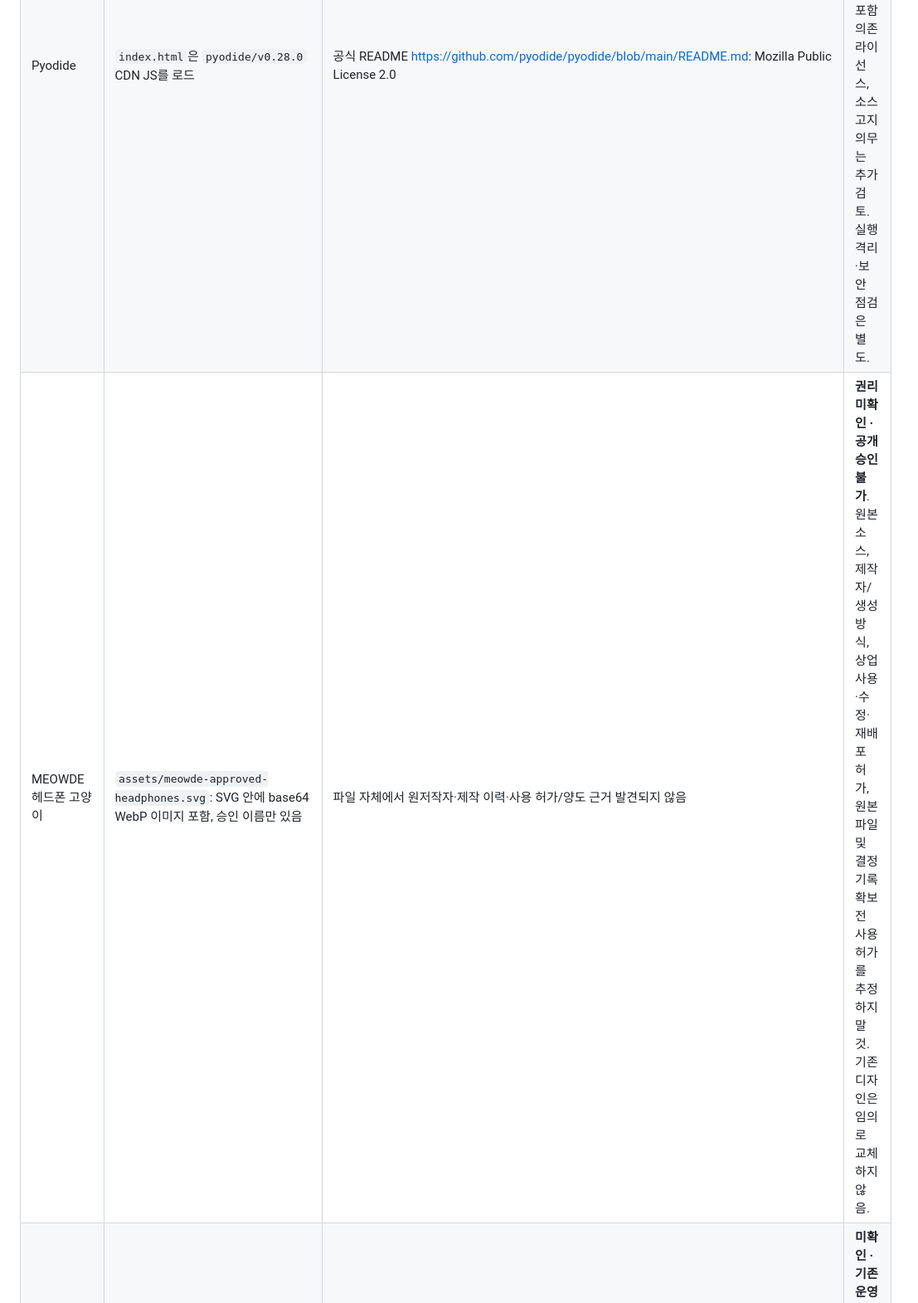
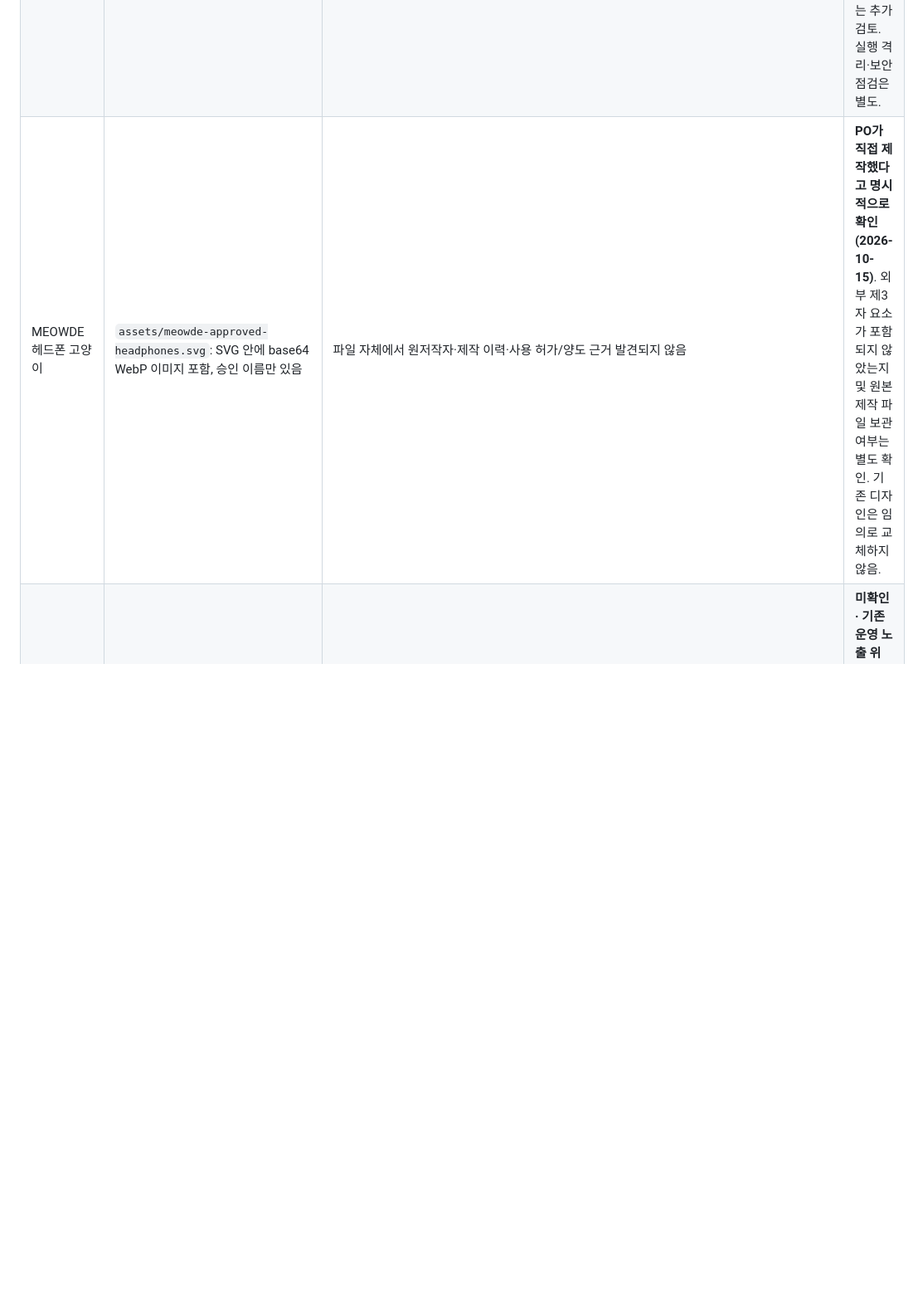
Before and after one commit to andyandmiranda/meowde, a Markdown page: docs/THIRD_PARTY_ASSET_REGISTER.md, the part around one of its changes. Shown at 83% size. Rendered like a GitHub page; blank space fills up the shorter version.

Commit message:
Record PO attestation of original Meowde character authorship

```diff
--- a/docs/THIRD_PARTY_ASSET_REGISTER.md
+++ b/docs/THIRD_PARTY_ASSET_REGISTER.md
@@ -6,7 +6,7 @@
 |---|---|---|---|
 | Pretendard 웹폰트 | `index.html`, `linux-home.html`, `linux-start.html` 등에서 `orioncactus/pretendard@v1.3.9` CDN 참조 | 제작자 공식 README https://github.com/orioncactus/pretendard/blob/main/packages/pretendard/README.md 는 SIL OFL 1.1 및 상업적 사용 허용을 명시. 공식 라이선스 본문 https://github.com/orioncactus/pretendard/blob/main/packages/pretendard-std/dist/LICENSE.txt | **일반 사용 권한 근거 확보**. CDN 배포 빌드의 상세 라이선스 일치·고지 의무는 릴리스 전에 재확인. 재배포 시 저작권·라이선스 고지 유지. |
 | Pyodide | `index.html`은 `pyodide/v0.28.0` CDN JS를 로드 | 공식 README https://github.com/pyodide/pyodide/blob/main/README.md: Mozilla Public License 2.0 | **프로젝트 주 라이선스 식별**. 사용 중인 정확한 버전, 포함 의존 라이선스, 소스 고지 의무는 추가 검토. 실행 격리·보안 점검은 별도. |
-| MEOWDE 헤드폰 고양이 | `assets/meowde-approved-headphones.svg`: SVG 안에 base64 WebP 이미지 포함, 승인 이름만 있음 | 파일 자체에서 원저작자·제작 이력·사용 허가/양도 근거 발견되지 않음 | **권리 미확인 · 공개 승인 불가**. 원본 소스, 제작자/생성 방식, 상업 사용·수정·재배포 허가, 원본 파일 및 결정 기록 확보 전 사용 허가를 추정하지 말 것. 기존 디자인은 임의로 교체하지 않음. |
+| MEOWDE 헤드폰 고양이 | `assets/meowde-approved-headphones.svg`: SVG 안에 base64 WebP 이미지 포함, 승인 이름만 있음 | 파일 자체에서 원저작자·제작 이력·사용 허가/양도 근거 발견되지 않음 | **PO가 직접 제작했다고 명시적으로 확인(2026-10-15)**. 외부 제3자 요소가 포함되지 않았는지 및 원본 제작 파일 보관 여부는 별도 확인. 기존 디자인은 임의로 교체하지 않음. |
 | NVIDIA AI Campus 원문 문제 등 | Production `main/robotics.html`에 브랜드 명칭과 교육 단계 관련 흔적 있음 | 해당 과제 원본과 사용 허가 문서 부재 | **미확인 · 기존 운영 노출 위험**. 퍼블릭 강의 원문 재배포를 하지 말고 별도 대조, 브랜드 제휴 오인 방지. |
 | Linux 자체 실습 문항 | `assets/linux-guided-lesson.js`, `linux-crash-course.html`, E9 별도 채점 자산 | 표준 Linux/Bash 문법 사용. 외부 원본 자료와 직접 대조 불가 | **독창성 검증 미완료**. 원본 대조 및 유사한 문제의 별도 교체 후 승인. |
 
```
Also changed, not shown: other parts of docs/THIRD_PARTY_ASSET_REGISTER.md (+4 -0 lines).
